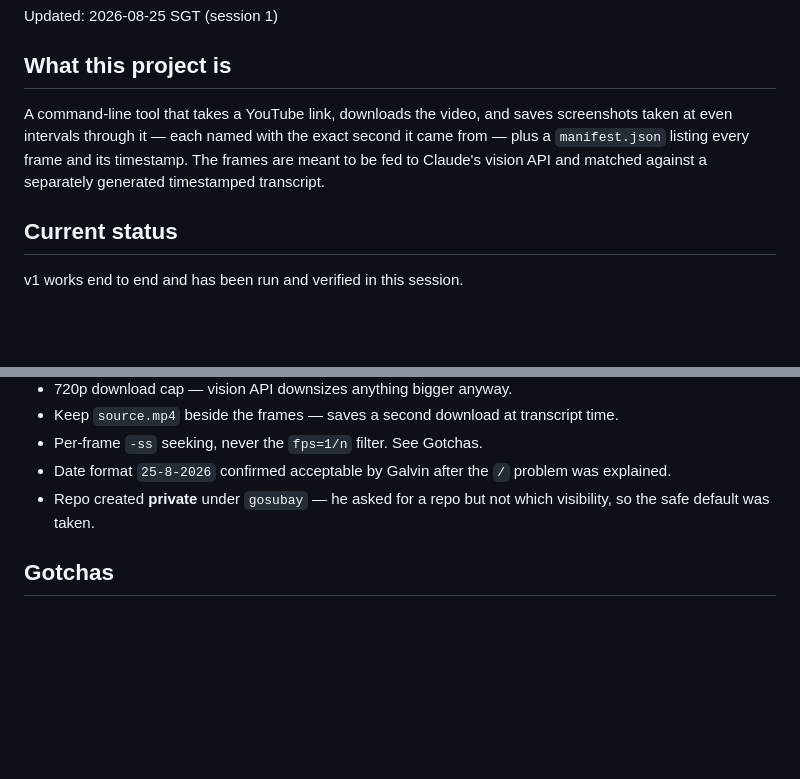
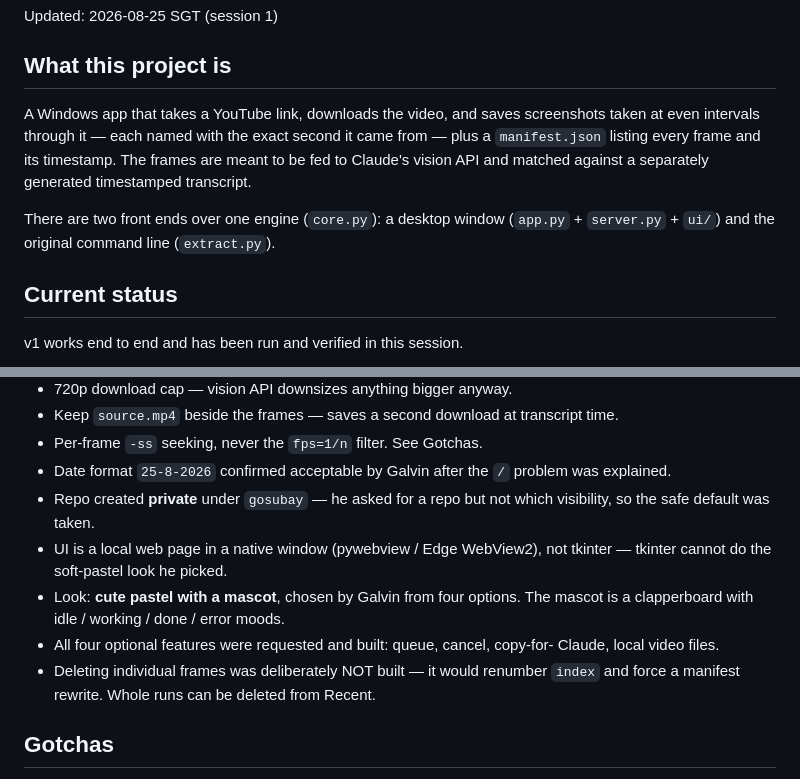
Before and after one commit to gosubay/video-analyzer, a Markdown page: HANDOFF.md, 2 parts joined by grey strips. Drawn GitHub-style; blank space fills up the shorter version.

```diff
--- a/HANDOFF.md
+++ b/HANDOFF.md
@@ -2,11 +2,14 @@
 Updated: 2026-08-25 SGT (session 1)
 
 ## What this project is
-A command-line tool that takes a YouTube link, downloads the video, and saves
+A Windows app that takes a YouTube link, downloads the video, and saves
 screenshots taken at even intervals through it — each named with the exact second
 it came from — plus a `manifest.json` listing every frame and its timestamp. The
 frames are meant to be fed to Claude's vision API and matched against a
 separately generated timestamped transcript.
+
+There are two front ends over one engine (`core.py`): a desktop window
+(`app.py` + `server.py` + `ui/`) and the original command line (`extract.py`).
 
 ## Current status
 v1 works end to end and has been run and verified in this session.
@@ -69,6 +93,14 @@ Optional: `--interval N` (only 1 2 3 5 10 30 60), `--outdir PATH`, `--no-keep-vi
   was explained.
 - Repo created **private** under `gosubay` — he asked for a repo but not which
   visibility, so the safe default was taken.
+- UI is a local web page in a native window (pywebview / Edge WebView2), not
+  tkinter — tkinter cannot do the soft-pastel look he picked.
+- Look: **cute pastel with a mascot**, chosen by Galvin from four options. The
+  mascot is a clapperboard with idle / working / done / error moods.
+- All four optional features were requested and built: queue, cancel, copy-for-
+  Claude, local video files.
+- Deleting individual frames was deliberately NOT built — it would renumber
+  `index` and force a manifest rewrite. Whole runs can be deleted from Recent.
 
 ## Gotchas
 - **Never switch frame extraction to `ffmpeg -vf fps=1/n` as an optimisation.** It
```
Also changed, not shown: other parts of HANDOFF.md (+45 -9 lines).
